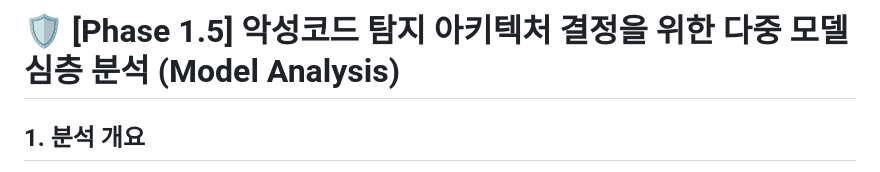
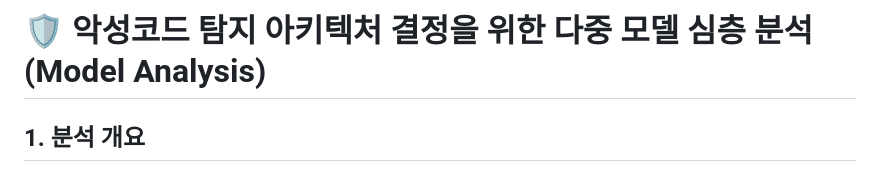
Before and after one commit to giyuubin/group-project, a Markdown page: search/model search.md, the part around the change. GitHub-like rendering.

Commit message:
Update title for model analysis documentation

```diff
--- a/search/model search.md
+++ b/search/model search.md
@@ -1,4 +1,4 @@
-# 🛡️ [Phase 1.5] 악성코드 탐지 아키텍처 결정을 위한 다중 모델 심층 분석 (Model Analysis)
+# 🛡️ 악성코드 탐지 아키텍처 결정을 위한 다중 모델 심층 분석 (Model Analysis)
 
 ## 1. 분석 개요
 - **목적**: 정적 API 행위 데이터를 활용한 최적의 악성코드 탐지 모델 선정 및 학술적 타당성 검증
```
